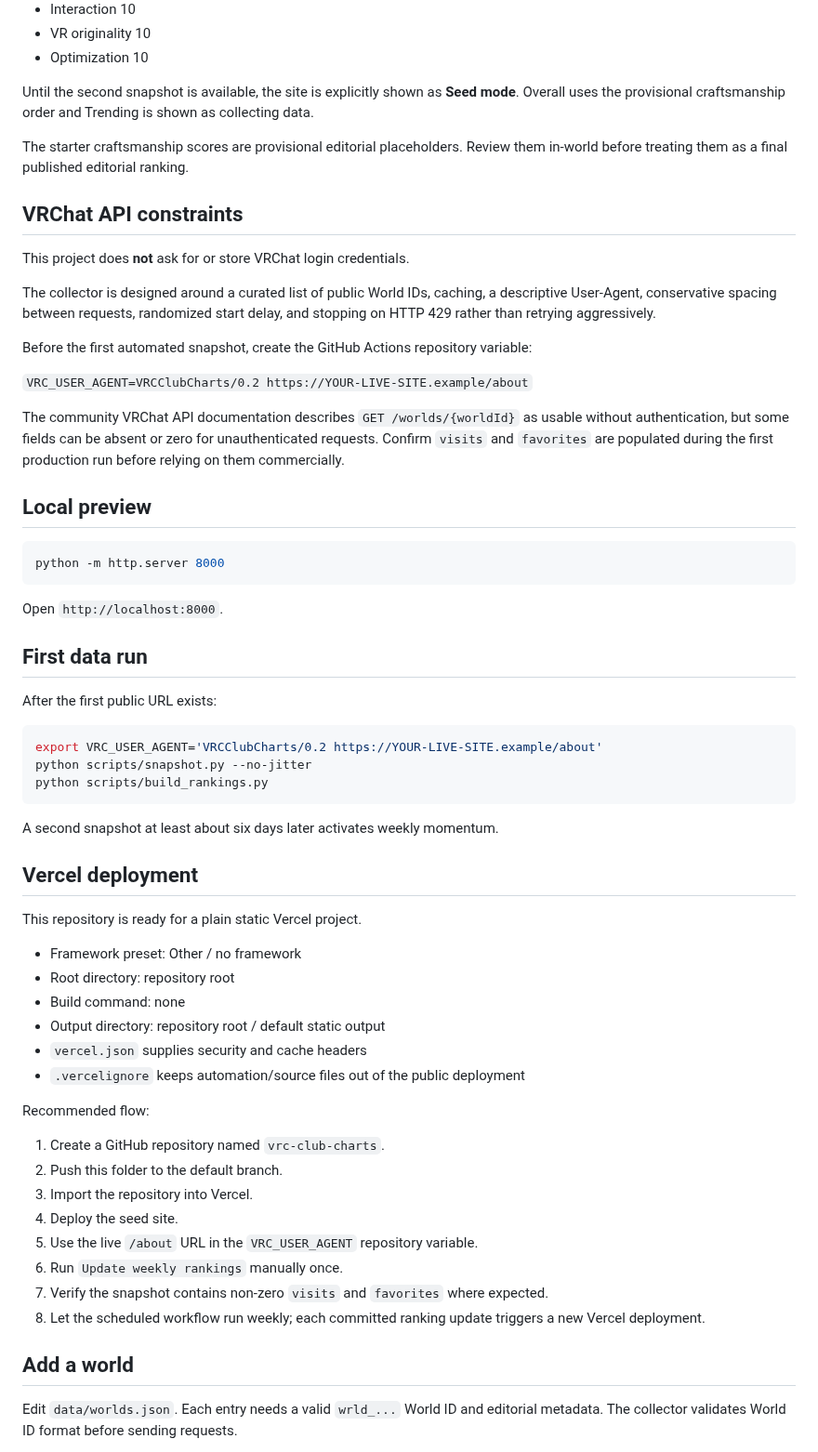
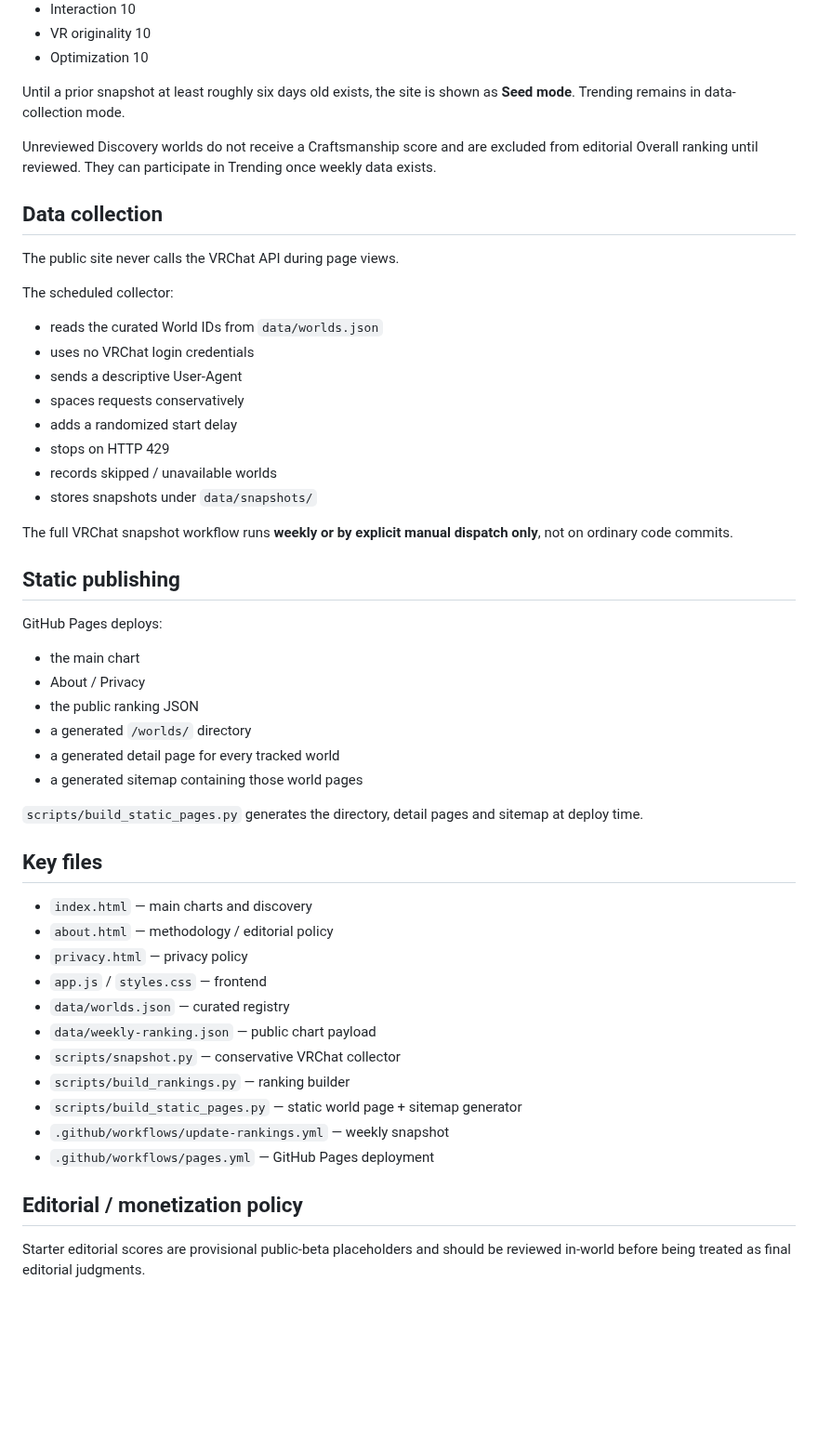
Before and after one commit to showchoo/vrc-club-charts, a Markdown page: README.md, the part around one of its changes. Shown at 93% size. Drawn GitHub-style; blank space fills up the shorter version.

Commit message:
docs: align README with 60-world GitHub Pages architecture

````diff
--- a/README.md
+++ b/README.md
@@ -35,65 +38,53 @@ Craftsmanship category maxima:
 - VR originality 10
 - Optimization 10
 
-Until the second snapshot is available, the site is explicitly shown as **Seed mode**. Overall uses the provisional craftsmanship order and Trending is shown as collecting data.
+Until a prior snapshot at least roughly six days old exists, the site is shown as **Seed mode**. Trending remains in data-collection mode.
 
-The starter craftsmanship scores are provisional editorial placeholders. Review them in-world before treating them as a final published editorial ranking.
+Unreviewed Discovery worlds do not receive a Craftsmanship score and are excluded from editorial Overall ranking until reviewed. They can participate in Trending once weekly data exists.
 
-## VRChat API constraints
+## Data collection
 
-This project does **not** ask for or store VRChat login credentials.
+The public site never calls the VRChat API during page views.
 
-The collector is designed around a curated list of public World IDs, caching, a descriptive User-Agent, conservative spacing between requests, randomized start delay, and stopping on HTTP 429 rather than retrying aggressively.
+The scheduled collector:
+- reads the curated World IDs from `data/worlds.json`
+- uses no VRChat login credentials
+- sends a descriptive User-Agent
+- spaces requests conservatively
+- adds a randomized start delay
+- stops on HTTP 429
+- records skipped / unavailable worlds
+- stores snapshots under `data/snapshots/`
 
-Before the first automated snapshot, create the GitHub Actions repository variable:
+The full VRChat snapshot workflow runs **weekly or by explicit manual dispatch only**, not on ordinary code commits.
 
-`VRC_USER_AGENT=VRCClubCharts/0.2 https://YOUR-LIVE-SITE.example/about`
+## Static publishing
 
-The community VRChat API documentation describes `GET /worlds/{worldId}` as usable without authentication, but some fields can be absent or zero for unauthenticated requests. Confirm `visits` and `favorites` are populated during the first production run before relying on them commercially.
+GitHub Pages deploys:
+- the main chart
+- About / Privacy
+- the public ranking JSON
+- a generated `/worlds/` directory
+- a generated detail page for every tracked world
+- a generated sitemap containing those world pages
 
-## Local preview
+`scripts/build_static_pages.py` generates the directory, detail pages and sitemap at deploy time.
 
-```bash
-python -m http.server 8000
-```
+## Key files
 
-Open `http://localhost:8000`.
+- `index.html` — main charts and discovery
+- `about.html` — methodology / editorial policy
+- `privacy.html` — privacy policy
+- `app.js` / `styles.css` — frontend
+- `data/worlds.json` — curated registry
+- `data/weekly-ranking.json` — public chart payload
+- `scripts/snapshot.py` — conservative VRChat collector
+- `scripts/build_rankings.py` — ranking builder
+- `scripts/build_static_pages.py` — static world page + sitemap generator
+- `.github/workflows/update-rankings.yml` — weekly snapshot
+- `.github/workflows/pages.yml` — GitHub Pages deployment
 
-## First data run
+## Editorial / monetization policy
 
-After the first public URL exists:
+Starter editorial scores are provisional public-beta placeholders and should be reviewed in-world before being treated as final editorial judgments.
 
-```bash
-export VRC_USER_AGENT='VRCClubCharts/0.2 https://YOUR-LIVE-SITE.example/about'
-python scripts/snapshot.py --no-jitter
-python scripts/build_rankings.py
-```
-
-A second snapshot at least about six days later activates weekly momentum.
-
-## Vercel deployment
-
-This repository is ready for a plain static Vercel project.
-
-- Framework preset: Other / no framework
-- Root directory: repository root
-- Build command: none
-- Output directory: repository root / default static output
-- `vercel.json` supplies security and cache headers
-- `.vercelignore` keeps automation/source files out of the public deployment
-
-Recommended flow:
-
-1. Create a GitHub repository named `vrc-club-charts`.
-2. Push this folder to the default branch.
-3. Import the repository into Vercel.
-4. Deploy the seed site.
-5. Use the live `/about` URL in the `VRC_USER_AGENT` repository variable.
-6. Run `Update weekly rankings` manually once.
-7. Verify the snapshot contains non-zero `visits` and `favorites` where expected.
-8. Let the scheduled workflow run weekly; each committed ranking update triggers a new Vercel deployment.
-
-## Add a world
-
-Edit `data/worlds.json`. Each entry needs a valid `wrld_...` World ID and editorial metadata. The collector validates World ID format before sending requests.
-
````
Also changed, not shown: other parts of README.md (+17 -41 lines).
